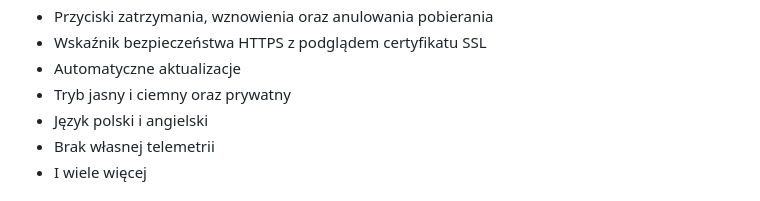
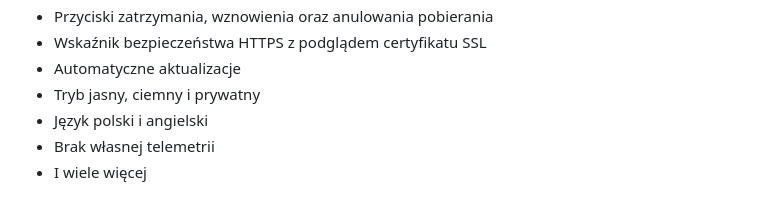
Before and after one commit to TheNitrixBrowser/Nitrixbrowser, a Markdown page: README.md, the part around the change. Drawn GitHub-style.

```diff
--- a/README.md
+++ b/README.md
@@ -30,7 +30,7 @@ Szczegóły znajdują się w licencji MIT.
 - Przyciski zatrzymania, wznowienia oraz anulowania pobierania
 - Wskaźnik bezpieczeństwa HTTPS z podglądem certyfikatu SSL
 - Automatyczne aktualizacje
-- Tryb jasny i ciemny oraz prywatny
+- Tryb jasny, ciemny i prywatny
 - Język polski i angielski
 - Brak własnej telemetrii
 - I wiele więcej
```
